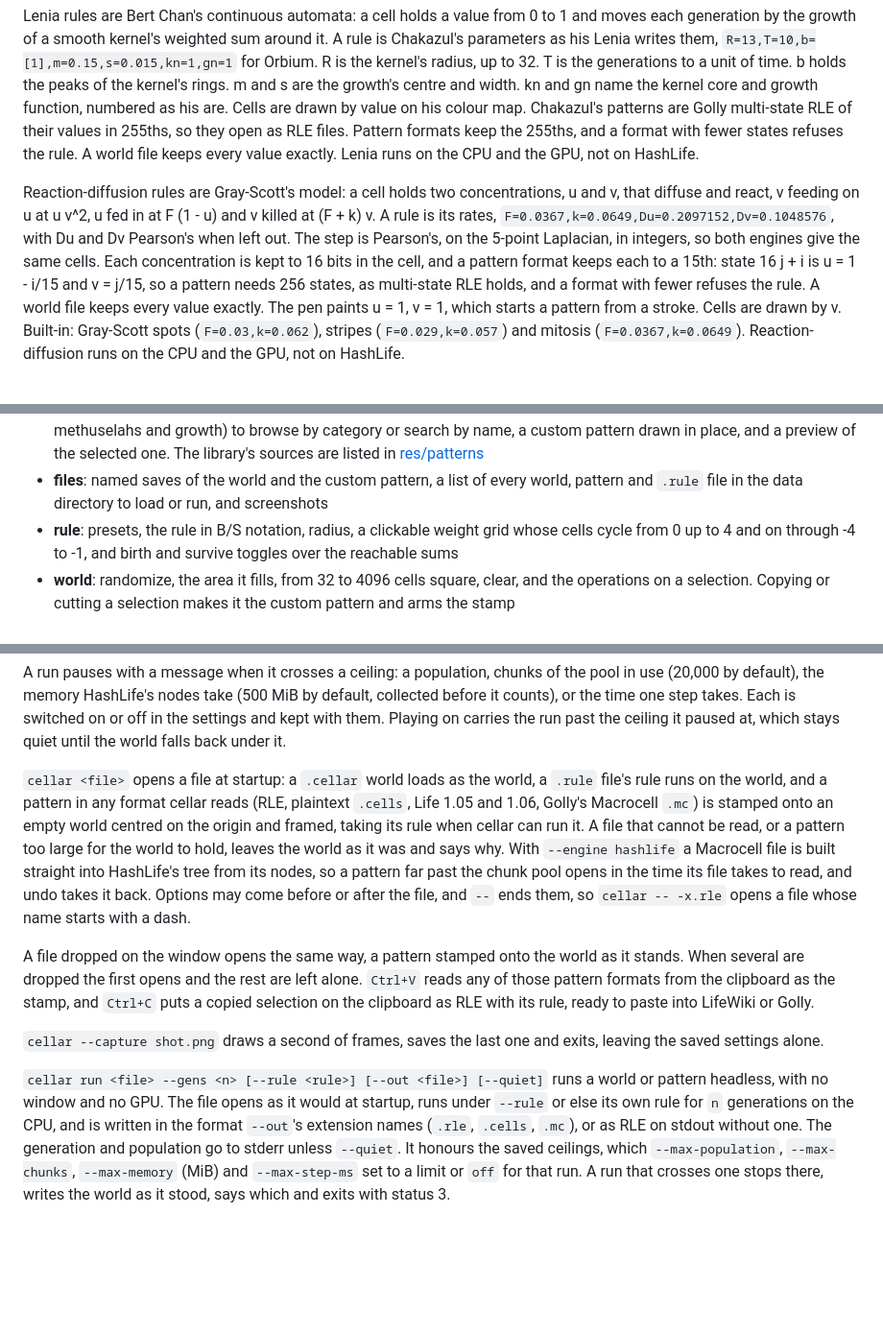
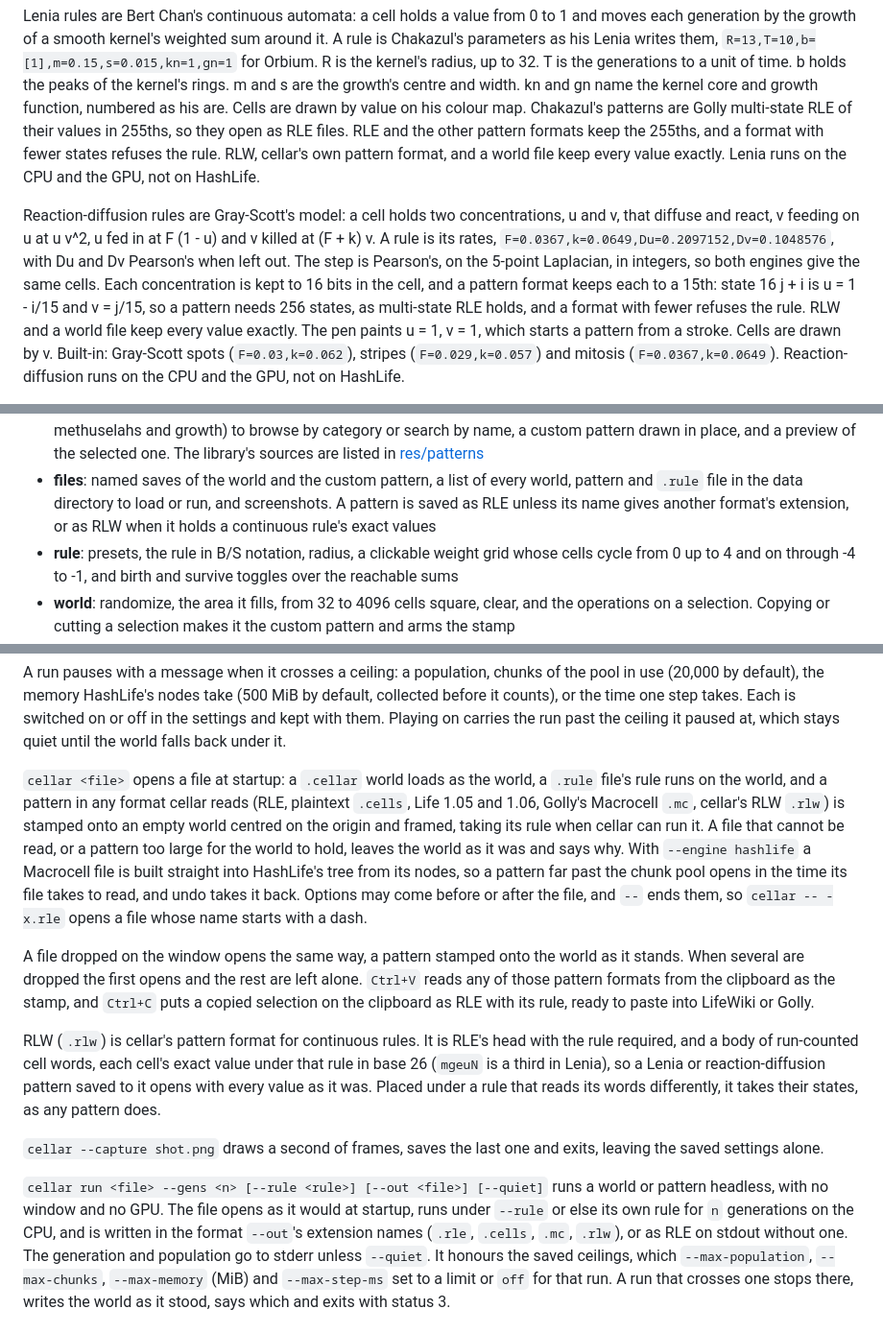
Before and after one commit to octalide/cellar, a Markdown page: README.md, 3 parts joined by grey strips. Shown at 96% size. GitHub-like rendering; blank space fills up the shorter version.

Commit message:
docs(#189): describe RLW

```diff
--- a/README.md
+++ b/README.md
@@ -72,9 +72,9 @@ radius, up to 32. T is the generations to a unit of time. b holds the peaks of
 the kernel's rings. m and s are the growth's centre and width. kn and gn name
 the kernel core and growth function, numbered as his are. Cells are drawn by
 value on his colour map. Chakazul's patterns are Golly multi-state RLE of
-their values in 255ths, so they open as RLE files. Pattern formats keep the
-255ths, and a format with fewer states refuses the rule. A world file keeps
-every value exactly. Lenia runs on the CPU and the GPU, not on HashLife.
+their values in 255ths, so they open as RLE files. RLE and the other pattern
+formats keep the 255ths, and a format with fewer states refuses the rule.
+RLW, cellar's own pattern format, and a world file keep every value exactly. Lenia runs on the CPU and the GPU, not on HashLife.
 
 Reaction-diffusion rules are Gray-Scott's model: a cell holds two
 concentrations, u and v, that diffuse and react, v feeding on u at u v^2,
@@ -84,8 +84,8 @@ left out. The step is Pearson's, on the 5-point Laplacian, in integers, so both
 engines give the same cells. Each concentration is kept to 16 bits in the
 cell, and a pattern format keeps each to a 15th: state 16 j + i is
 u = 1 - i/15 and v = j/15, so a pattern needs 256 states, as multi-state RLE
-holds, and a format with fewer refuses the rule. A world file keeps every
-value exactly. The pen paints u = 1, v = 1, which starts a pattern from a
+holds, and a format with fewer refuses the rule. RLW and a world file keep
+every value exactly. The pen paints u = 1, v = 1, which starts a pattern from a
 stroke. Cells are drawn by v. Built-in: Gray-Scott spots (`F=0.03,k=0.062`),
 stripes (`F=0.029,k=0.057`) and mitosis (`F=0.0367,k=0.0649`). Reaction-diffusion
 runs on the CPU and the GPU, not on HashLife.
@@ -155,7 +155,8 @@ at the sides, grouped by purpose:
   [res/patterns](res/patterns/README.md)
 - **files**: named saves of the world and the custom pattern, a list of every
   world, pattern and `.rule` file in the data directory to load or run, and
-  screenshots
+  screenshots. A pattern is saved as RLE unless its name gives another
+  format's extension, or as RLW when it holds a continuous rule's exact values
 - **rule**: presets, the rule in B/S notation, radius, a clickable weight grid
   whose cells cycle from 0 up to 4 and on through -4 to -1, and birth and
   survive toggles over the reachable sums
@@ -194,7 +195,7 @@ falls back under it.
 
 `cellar <file>` opens a file at startup: a `.cellar` world loads as the world,
 a `.rule` file's rule runs on the world, and a pattern in any format cellar reads (RLE, plaintext `.cells`, Life 1.05
-and 1.06, Golly's Macrocell `.mc`) is stamped onto an empty world centred on the
+and 1.06, Golly's Macrocell `.mc`, cellar's RLW `.rlw`) is stamped onto an empty world centred on the
 origin and framed, taking its rule when cellar can run it. A file that cannot be
 read, or a pattern too large for the world to hold, leaves the world as it was
 and says why. With `--engine hashlife` a Macrocell file is built straight into
@@ -208,6 +209,13 @@ left alone. `Ctrl+V` reads any of those pattern formats from the clipboard as
 the stamp, and `Ctrl+C` puts a copied selection on the clipboard as RLE with
 its rule, ready to paste into LifeWiki or Golly.
 
+RLW (`.rlw`) is cellar's pattern format for continuous rules. It is RLE's
+head with the rule required, and a body of run-counted cell words, each cell's
+exact value under that rule in base 26 (`mgeuN` is a third in Lenia), so a
+Lenia or reaction-diffusion pattern saved to it opens with every value as it
+was. Placed under a rule that reads its words differently, it takes their
+states, as any pattern does.
+
 `cellar --capture shot.png` draws a second of frames, saves the last one and
 exits, leaving the saved settings alone.
 
@@ -215,7 +223,7 @@ exits, leaving the saved settings alone.
 a world or pattern headless, with no window and no GPU. The file opens as it
 would at startup, runs under `--rule` or else its own rule for `n`
 generations on the CPU, and is written in the format `--out`'s extension names
-(`.rle`, `.cells`, `.mc`), or as RLE on stdout without one. The
+(`.rle`, `.cells`, `.mc`, `.rlw`), or as RLE on stdout without one. The
 generation and population go to stderr unless `--quiet`. It honours the saved
 ceilings, which `--max-population`, `--max-chunks`, `--max-memory` (MiB) and
 `--max-step-ms` set to a limit or `off` for that run. A run that crosses one
```
